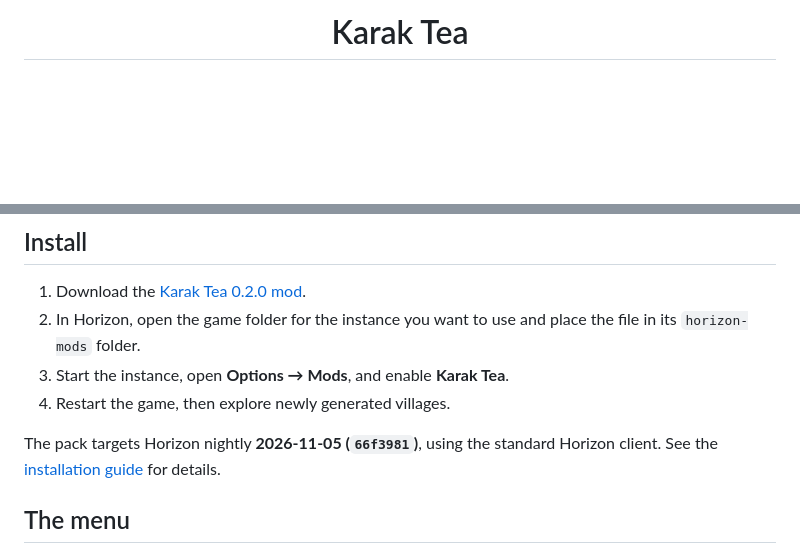
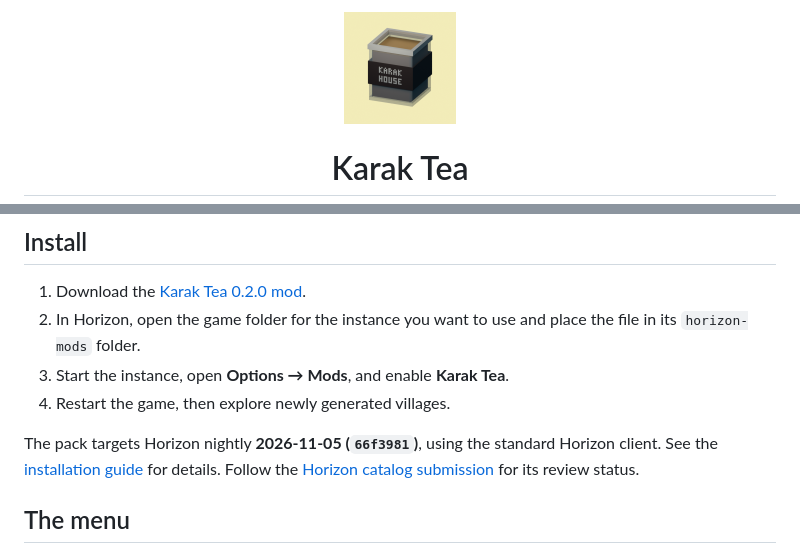
Before and after one commit to Kian-hdr/karak-tea-minecraft, a Markdown page: README.md, 2 parts joined by grey strips. Rendered like a GitHub page; pictures changed too: docs/assets/karak_tea_icon.png (added); blank space fills up the shorter version.

Commit message:
Refresh Karak Tea artwork and gallery

```diff
--- a/README.md
+++ b/README.md
@@ -1,4 +1,6 @@
 <div align="center">
+
+<img src="docs/assets/karak_tea_icon.png" alt="Karak Tea glass icon" width="112">
 
 # Karak Tea
 
@@ -30,7 +32,7 @@ Each seller has a **10% chance each Minecraft day** to offer a complimentary reg
 3. Start the instance, open **Options → Mods**, and enable **Karak Tea**.
 4. Restart the game, then explore newly generated villages.
 
-The pack targets Horizon nightly **2026-11-05 (`66f3981`)**, using the standard Horizon client. See the [installation guide](docs/Installation.md) for details.
+The pack targets Horizon nightly **2026-11-05 (`66f3981`)**, using the standard Horizon client. See the [installation guide](docs/Installation.md) for details. Follow the [Horizon catalog submission](https://github.com/horizon-rust/horizon-mods/pull/375) for its review status.
 
 ## The menu
 
```
Also changed, not shown: other parts of README.md (+5 -1 lines), docs/screenshots/snowy_front.jpg (added), 1 other file.
